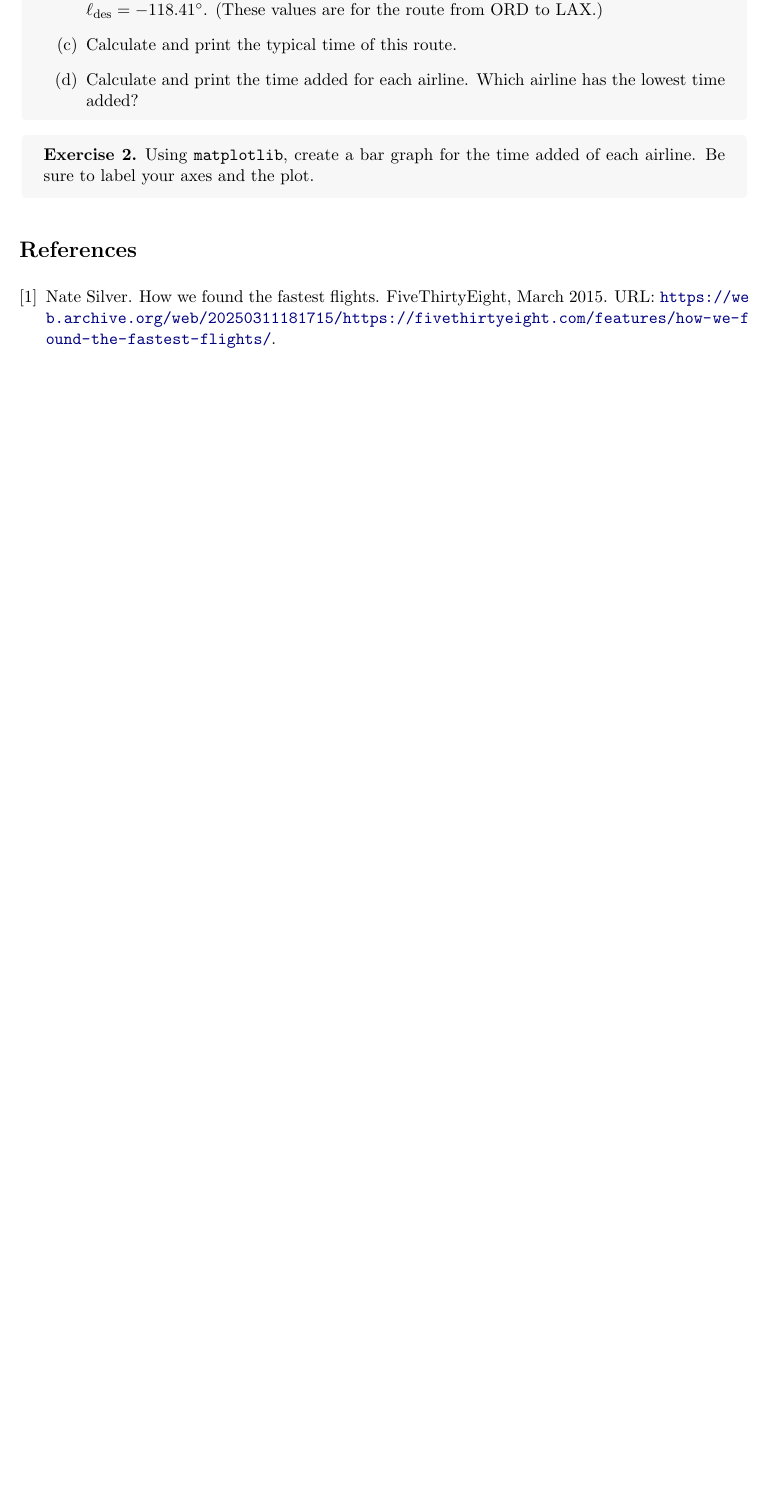
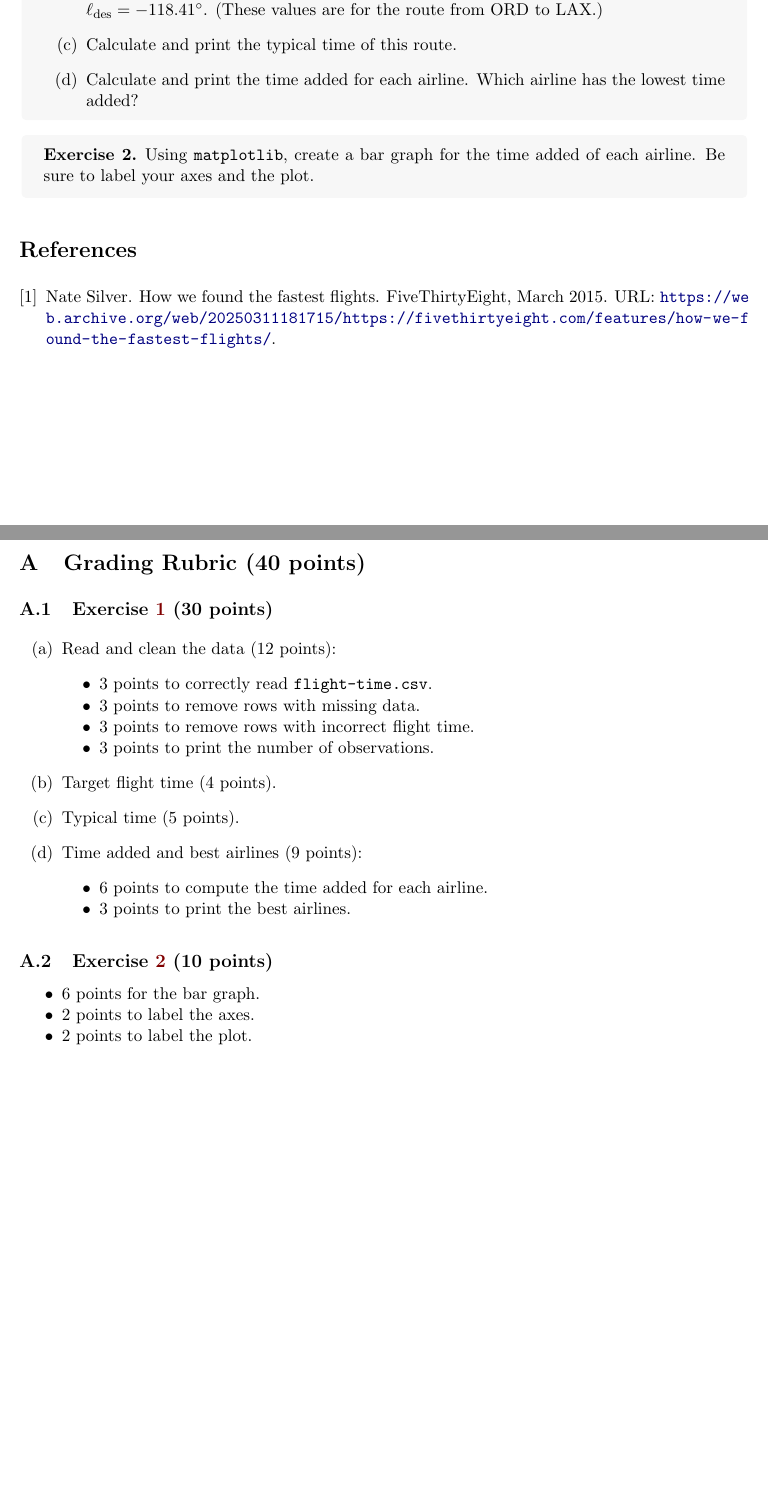
Before and after one commit to sharmaeklavya2/IE300-lab, a LaTeX document (src/case-studies/1-flight-time.tex): part of page 2 of 2 before the commit and two parts of pages 2 and 3 of 3 after it, the two joined at a grey line, cut so that both start at the same text, the shorter picture padded with empty space. Compiled offline with pdfLaTeX.

Commit message:
1-flight-time: add grading rubric

```diff
--- a/src/case-studies/1-flight-time.tex
+++ b/src/case-studies/1-flight-time.tex
@@ -127,4 +128,35 @@ Be sure to label your axes and the plot.
 \bibPrep{}  % \bibPrep is defined in header.tex
 \bibliography{src/bibdb}
 
+\newpage
+\appendix
+\section{Grading Rubric (40 points)}
+
+\subsection{Exercise \ref{exe:1} (30 points)}
+
+\begin{enumerate}[label=(\alph*)]
+\item Read and clean the data (12 points):
+    \begin{tightemize}
+    \item 3 points to correctly read \texttt{flight-time.csv}.
+    \item 3 points to remove rows with missing data.
+    \item 3 points to remove rows with incorrect flight time.
+    \item 3 points to print the number of observations.
+    \end{tightemize}
+\item Target flight time (4 points).
+\item Typical time (5 points).
+\item Time added and best airlines (9 points):
+    \begin{tightemize}
+    \item 6 points to compute the time added for each airline.
+    \item 3 points to print the best airlines.
+    \end{tightemize}
+\end{enumerate}
+
+\subsection{Exercise \ref{exe:2} (10 points)}
+
+\begin{tightemize}
+\item 6 points for the bar graph.
+\item 2 points to label the axes.
+\item 2 points to label the plot.
+\end{tightemize}
+
 \end{document}
```
Also changed, not shown: src/case-studies/1-flight-time.tex (3 more changed lines).
